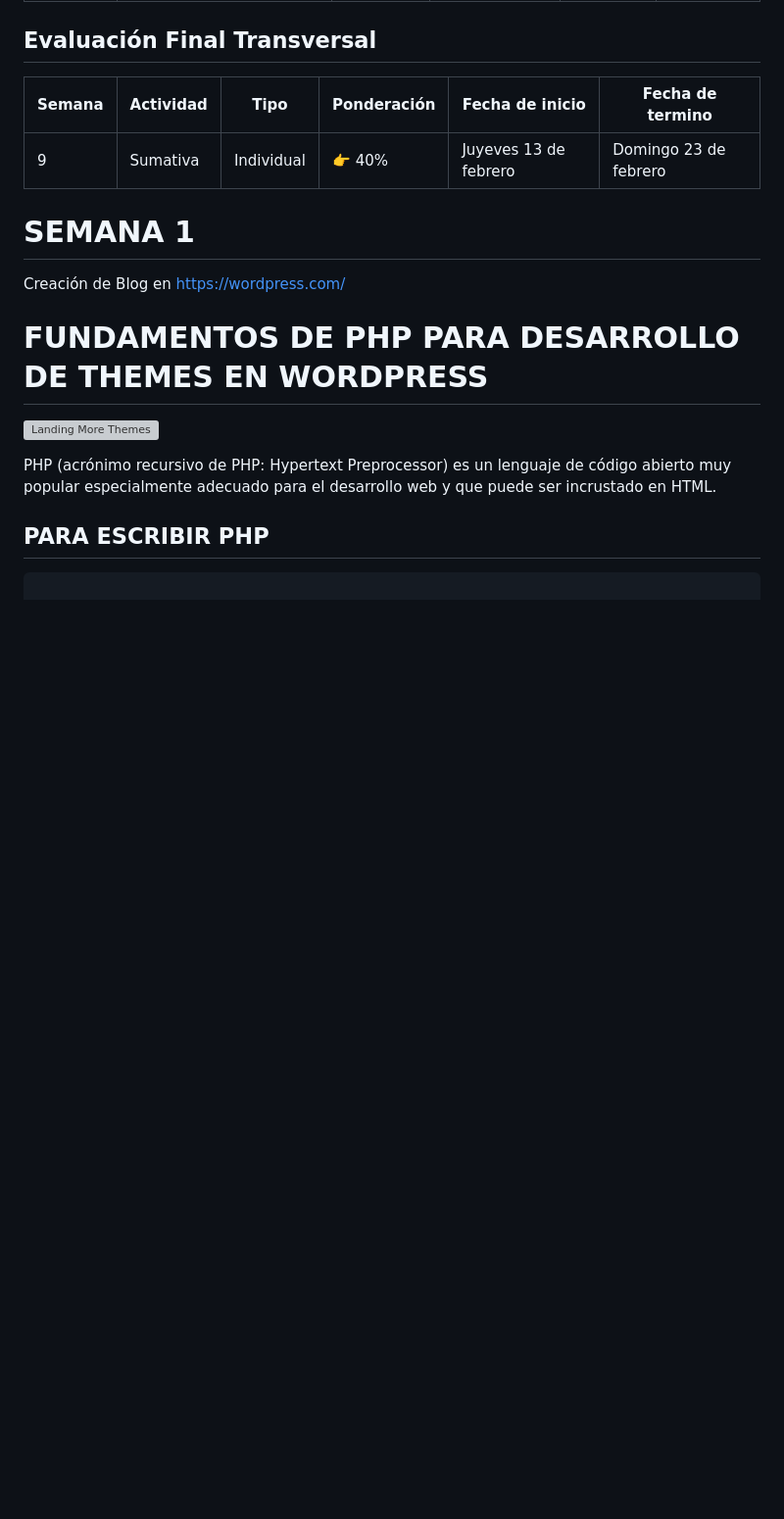
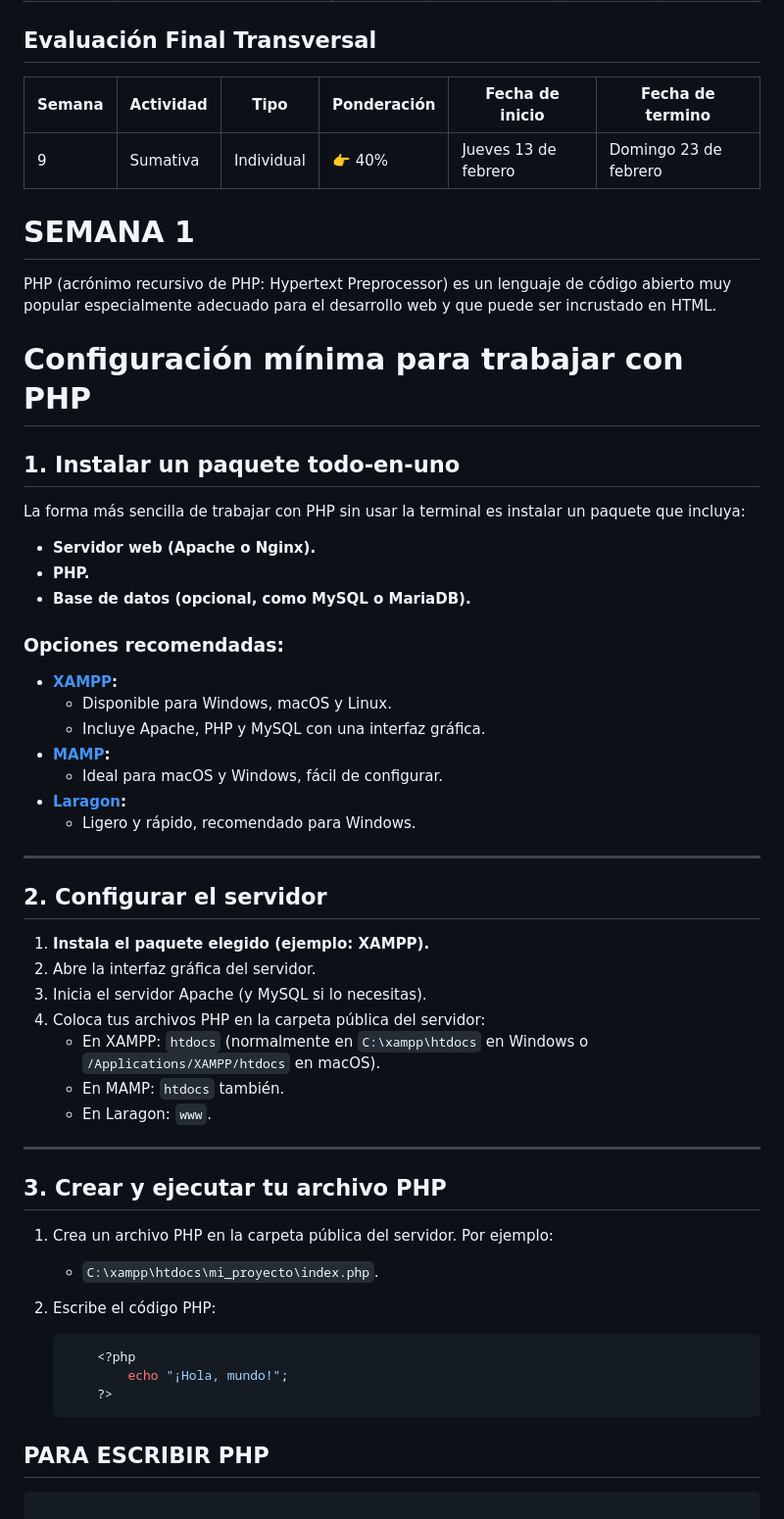
Before and after one commit to abecerraguz/lenguajes-de-programacion-001A, a Markdown page: README.md, the part around the change. Shown at 98% size. Rendered like a GitHub page; blank space fills up the shorter version; grey boxes are pictures that could not be loaded.

Commit message:
Apuntes de php

````diff
--- a/README.md
+++ b/README.md
@@ -39,18 +39,54 @@ Programando un CMS administrable vía Internet
 ## Evaluación Final Transversal
 | Semana | Actividad | Tipo | Ponderación | Fecha de inicio | Fecha de termino |
 |--------|-----------|----------|----------|----------|----------|
-| 9    | Sumativa | Individual | 👉 40% | Juyeves 13 de febrero | Domingo 23 de febrero |
+| 9    | Sumativa | Individual | 👉 40% | Jueves 13 de febrero | Domingo 23 de febrero |
 
 # SEMANA 1
-Creación de Blog en [https://wordpress.com/](https://wordpress.com/)
-
-<section>
-
-# FUNDAMENTOS DE PHP PARA DESARROLLO DE THEMES EN WORDPRESS
-
-![Landing More Themes](screenshot_landing.png)
 
 PHP (acrónimo recursivo de PHP: Hypertext Preprocessor) es un lenguaje de código abierto muy popular especialmente adecuado para el desarrollo web y que puede ser incrustado en HTML.
+
+
+# Configuración mínima para trabajar con PHP
+
+## 1. Instalar un paquete todo-en-uno
+La forma más sencilla de trabajar con PHP sin usar la terminal es instalar un paquete que incluya:
+- **Servidor web (Apache o Nginx).**
+- **PHP.**
+- **Base de datos (opcional, como MySQL o MariaDB).**
+
+### Opciones recomendadas:
+- **[XAMPP](https://www.apachefriends.org/):**
+  - Disponible para Windows, macOS y Linux.
+  - Incluye Apache, PHP y MySQL con una interfaz gráfica.
+- **[MAMP](https://www.mamp.info/):**
+  - Ideal para macOS y Windows, fácil de configurar.
+- **[Laragon](https://laragon.org/):**
+  - Ligero y rápido, recomendado para Windows.
+
+---
+
+## 2. Configurar el servidor
+1. **Instala el paquete elegido (ejemplo: XAMPP).**
+2. Abre la interfaz gráfica del servidor.
+3. Inicia el servidor Apache (y MySQL si lo necesitas).
+4. Coloca tus archivos PHP en la carpeta pública del servidor:
+   - En XAMPP: `htdocs` (normalmente en `C:\xampp\htdocs` en Windows o `/Applications/XAMPP/htdocs` en macOS).
+   - En MAMP: `htdocs` también.
+   - En Laragon: `www`.
+
+---
+
+## 3. Crear y ejecutar tu archivo PHP
+1. Crea un archivo PHP en la carpeta pública del servidor. Por ejemplo:
+   - `C:\xampp\htdocs\mi_proyecto\index.php`.
+
+2. Escribe el código PHP:
+    ```php
+		<?php
+			echo "¡Hola, mundo!";
+		?>
+    ```
+
 
 
 ## PARA ESCRIBIR PHP
````
